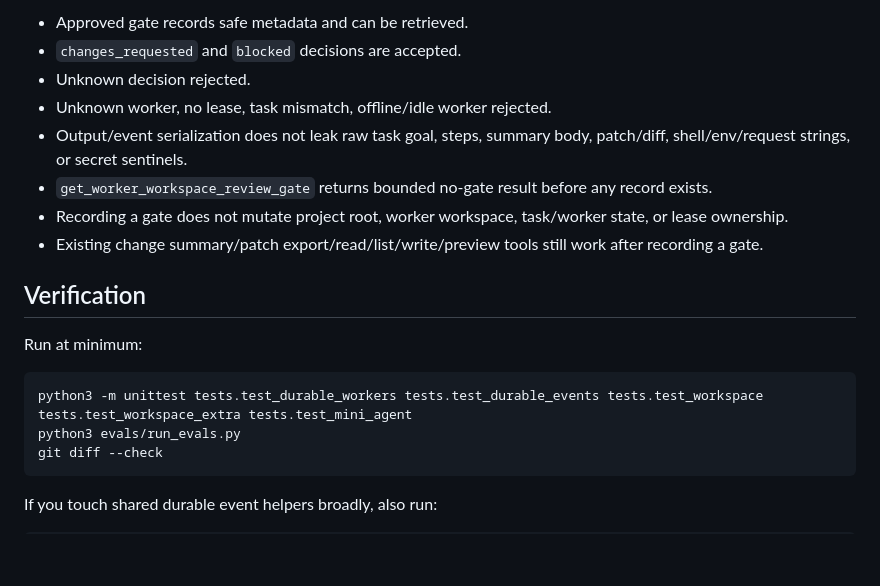
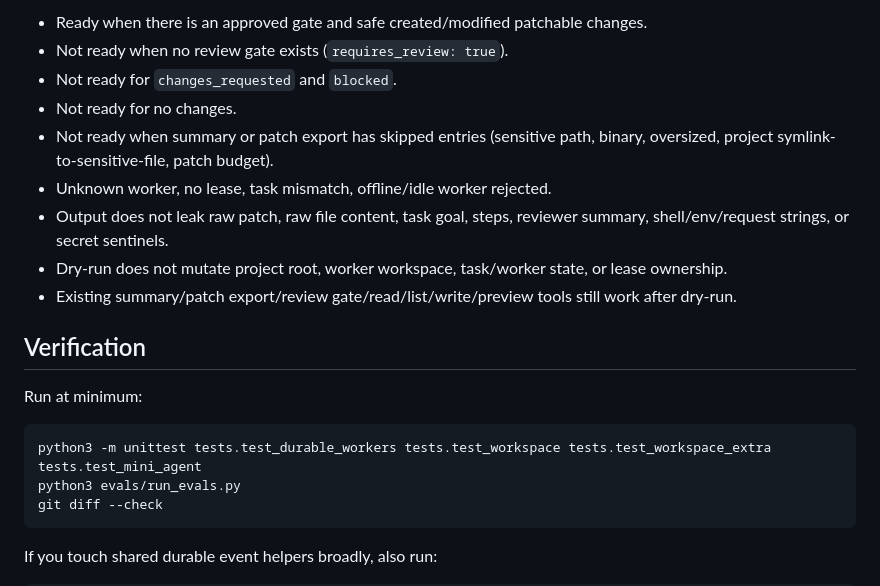
Before and after one commit to Z-Jared/nora, a Markdown page: agent_tasks/A_TASK.md, the part around one of its changes. Drawn GitHub-style; blank space fills up the shorter version.

````diff
--- a/agent_tasks/A_TASK.md
+++ b/agent_tasks/A_TASK.md
@@ -49,19 +63,20 @@ Add focused unit tests in `tests/test_durable_workers.py` or the most appropriat
 
-- Approved gate records safe metadata and can be retrieved.
-- `changes_requested` and `blocked` decisions are accepted.
-- Unknown decision rejected.
+- Ready when there is an approved gate and safe created/modified patchable changes.
+- Not ready when no review gate exists (`requires_review: true`).
+- Not ready for `changes_requested` and `blocked`.
+- Not ready for no changes.
+- Not ready when summary or patch export has skipped entries (sensitive path, binary, oversized, project symlink-to-sensitive-file, patch budget).
 - Unknown worker, no lease, task mismatch, offline/idle worker rejected.
-- Output/event serialization does not leak raw task goal, steps, summary body, patch/diff, shell/env/request strings, or secret sentinels.
-- `get_worker_workspace_review_gate` returns bounded no-gate result before any record exists.
-- Recording a gate does not mutate project root, worker workspace, task/worker state, or lease ownership.
-- Existing change summary/patch export/read/list/write/preview tools still work after recording a gate.
+- Output does not leak raw patch, raw file content, task goal, steps, reviewer summary, shell/env/request strings, or secret sentinels.
+- Dry-run does not mutate project root, worker workspace, task/worker state, or lease ownership.
+- Existing summary/patch export/review gate/read/list/write/preview tools still work after dry-run.
 
 ## Verification
 
 Run at minimum:
 
 ```bash
-python3 -m unittest tests.test_durable_workers tests.test_durable_events tests.test_workspace tests.test_workspace_extra tests.test_mini_agent
+python3 -m unittest tests.test_durable_workers tests.test_workspace tests.test_workspace_extra tests.test_mini_agent
 python3 evals/run_evals.py
 git diff --check
 ```
````
Also changed, not shown: other parts of agent_tasks/A_TASK.md (+33 -19 lines), agent_tasks/BACKLOG.md (+3 -2 lines).
